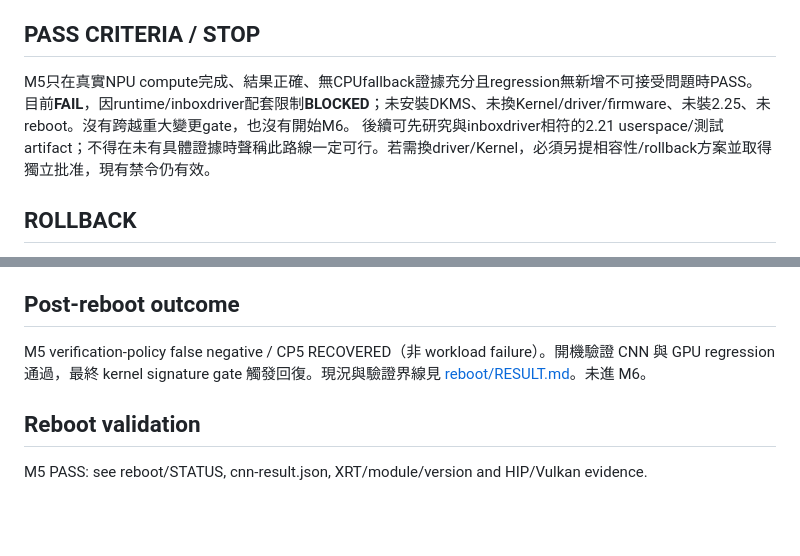
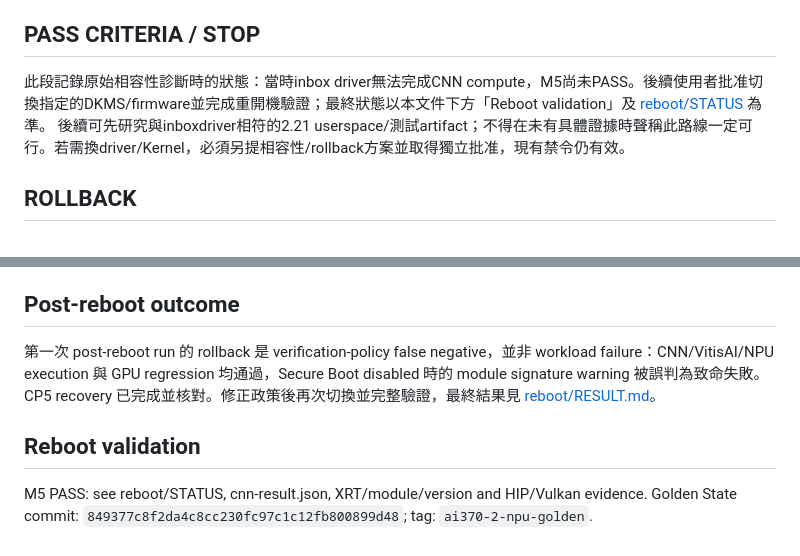
Before and after one commit to JinhoShen/AI370-2, a Markdown page: docs/M5/RESULT.md, 2 parts joined by grey strips. GitHub-like rendering; blank space fills up the shorter version.

Commit message:
M5: clarify policy false negative and final pass

```diff
--- a/docs/M5/RESULT.md
+++ b/docs/M5/RESULT.md
@@ -42,7 +42,7 @@ verify/npu_cnn.py已停用ORT CPU fallback、禁止emulation，要求profile所
 
 ## PASS CRITERIA / STOP
 
-M5只在真實NPU compute完成、結果正確、無CPUfallback證據充分且regression無新增不可接受問題時PASS。目前**FAIL**，因runtime/inboxdriver配套限制**BLOCKED**；未安裝DKMS、未換Kernel/driver/firmware、未裝2.25、未reboot。沒有跨越重大變更gate，也沒有開始M6。
+此段記錄原始相容性診斷時的狀態：當時inbox driver無法完成CNN compute，M5尚未PASS。後續使用者批准切換指定的DKMS/firmware並完成重開機驗證；最終狀態以本文件下方「Reboot validation」及 [reboot/STATUS](reboot/STATUS) 為準。
 後續可先研究與inboxdriver相符的2.21 userspace/測試artifact；不得在未有具體證據時聲稱此路線一定可行。若需換driver/Kernel，必須另提相容性/rollback方案並取得獨立批准，現有禁令仍有效。
 
 ## ROLLBACK
@@ -63,8 +63,8 @@ M5只在真實NPU compute完成、結果正確、無CPUfallback證據充分且re
 
 ## Post-reboot outcome
 
-M5 verification-policy false negative / CP5 RECOVERED（非 workload failure）。開機驗證 CNN 與 GPU regression 通過，最終 kernel signature gate 觸發回復。現況與驗證界線見 [reboot/RESULT.md](reboot/RESULT.md)。未進 M6。
+第一次 post-reboot run 的 rollback 是 verification-policy false negative，並非 workload failure：CNN/VitisAI/NPU execution 與 GPU regression 均通過，Secure Boot disabled 時的 module signature warning 被誤判為致命失敗。CP5 recovery 已完成並核對。修正政策後再次切換並完整驗證，最終結果見 [reboot/RESULT.md](reboot/RESULT.md)。
 
 ## Reboot validation
 
-M5 PASS: see reboot/STATUS, cnn-result.json, XRT/module/version and HIP/Vulkan evidence.
+M5 PASS: see reboot/STATUS, cnn-result.json, XRT/module/version and HIP/Vulkan evidence. Golden State commit: `849377c8f2da4c8cc230fc97c1c12fb800899d48`; tag: `ai370-2-npu-golden`.
```
Also changed, not shown: 1 other file.
